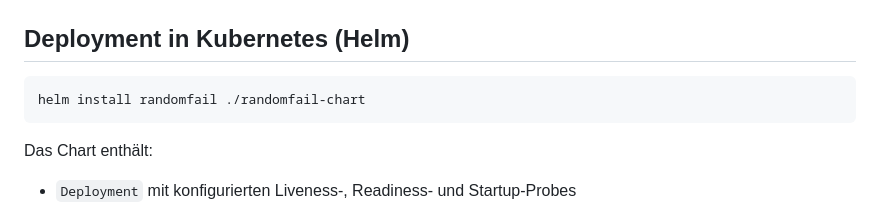
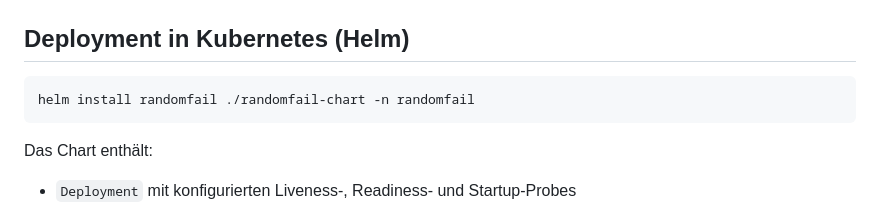
Before and after one commit to wlanboy/randomfail, a Markdown page: README.md, the part around the change. GitHub-like rendering.

Commit message:
Füge Namespace-Option zur Helm-Installation hinzu

````diff
--- a/README.md
+++ b/README.md
@@ -208,7 +208,7 @@ docker run -p 8080:8080 \
 ## Deployment in Kubernetes (Helm)
 
 ```bash
-helm install randomfail ./randomfail-chart
+helm install randomfail ./randomfail-chart -n randomfail
 ```
 
 Das Chart enthält:
````
